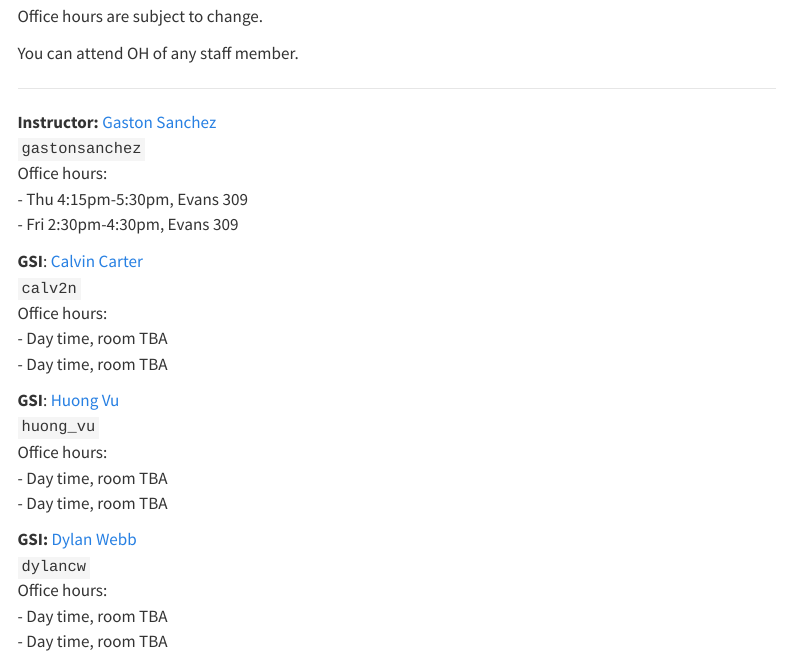
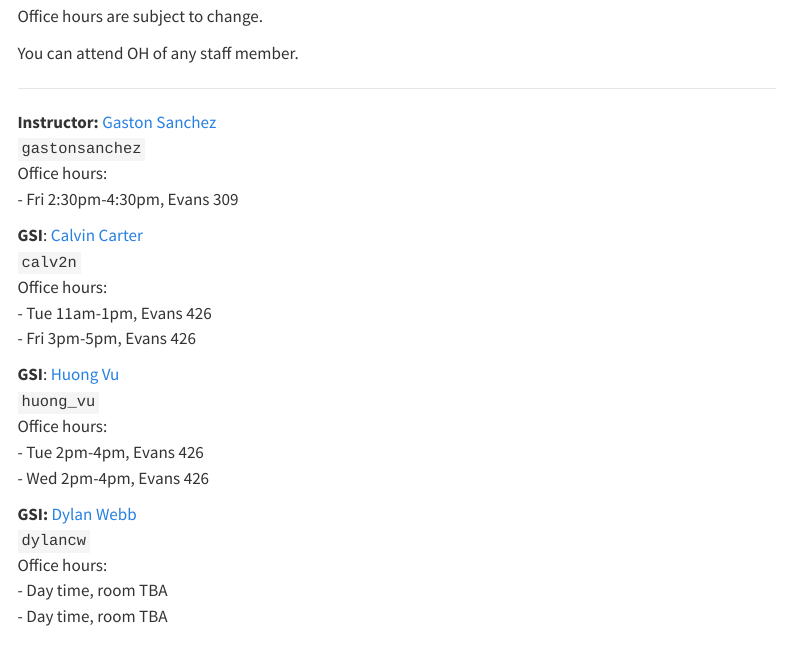
Before and after one commit to berkeley-stat133/fall-2024, a Quarto document (staff.qmd): the page in a window 1100 px wide, from 160 px down. Rendered offline with R 4.5, knitr and Pandoc in place of Quarto, with nearby package versions; menus at the side of the page are left out.

Commit message:
staff: update GSI's OH

```diff
--- a/staff.qmd
+++ b/staff.qmd
@@ -18,7 +18,6 @@ You can attend OH of any staff member.
 **Instructor:** <a href='https://www.gastonsanchez.com' target='_blank'>Gaston Sanchez</a><br>
 `gastonsanchez`<br>
 Office hours: <br>
-- Thu 4:15pm-5:30pm, Evans 309<br>
 - Fri 2:30pm-4:30pm, Evans 309<br>
 :::
 
@@ -26,8 +25,8 @@ Office hours: <br>
 **GSI**: <a href="https://statistics.berkeley.edu/people/calvin-carter" target="_blank">Calvin Carter</a><br>
 `calv2n`<br>
 Office hours:<br>
-- Day time, room TBA<br>
-- Day time, room TBA
+- Tue 11am-1pm, Evans 426<br>
+- Fri 3pm-5pm, Evans 426
 :::
 
 
@@ -35,8 +34,8 @@ Office hours:<br>
 **GSI**: <a href="https://statistics.berkeley.edu/people/huong-bui-thien-vu" target="_blank">Huong Vu</a><br>
 `huong_vu`<br>
 Office hours: <br>
-- Day time, room TBA<br>
-- Day time, room TBA
+- Tue 2pm-4pm, Evans 426<br>
+- Wed 2pm-4pm, Evans 426
 :::
 
 ::: {.g-col-6}
```
